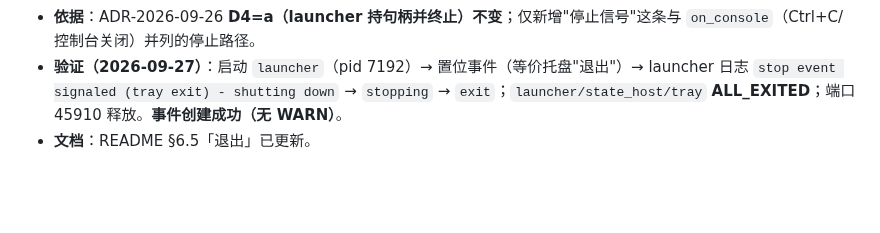
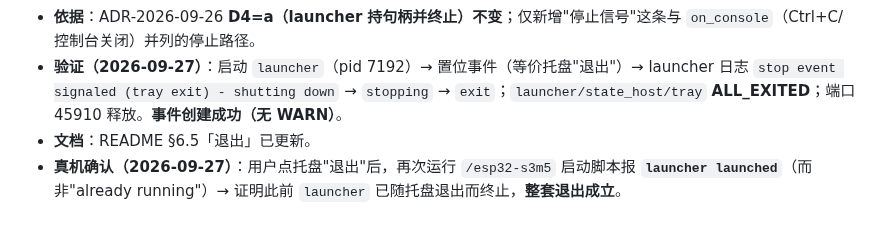
Before and after one commit to whoisjackchao-dot/esp32-s3-m5, a Markdown page: evidence/M6/2026-09-27-安装后真实E2E.md, the part around the change. GitHub-like rendering; blank space fills up the shorter version.

Commit message:
docs(m6): 托盘退出修复的真机确认(E2E §7)

```diff
--- a/evidence/M6/2026-09-27-安装后真实E2E.md
+++ b/evidence/M6/2026-09-27-安装后真实E2E.md
@@ -76,3 +76,4 @@
 - **依据**：ADR-2026-09-26 **D4=a（launcher 持句柄并终止）不变**；仅新增"停止信号"这条与 `on_console`（Ctrl+C/控制台关闭）并列的停止路径。
 - **验证（2026-09-27）**：启动 `launcher`（pid 7192）→ 置位事件（等价托盘"退出"）→ launcher 日志 `stop event signaled (tray exit) - shutting down` → `stopping` → `exit`；`launcher/state_host/tray` **ALL_EXITED**；端口 45910 释放。**事件创建成功（无 WARN）**。
 - **文档**：README §6.5「退出」已更新。
+- **真机确认（2026-09-27）**：用户点托盘"退出"后，再次运行 `/esp32-s3m5` 启动脚本报 **`launcher launched`**（而非"already running"）→ 证明此前 `launcher` 已随托盘退出而终止，**整套退出成立**。
```
